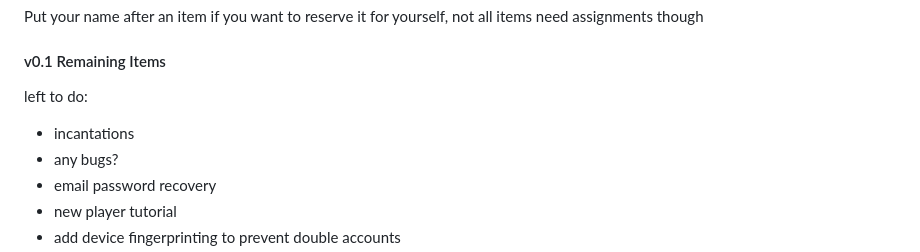
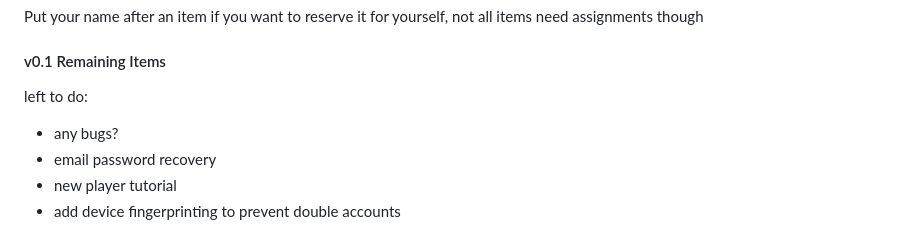
Before and after one commit to bertsarens/EctroverseDjango2, a Markdown page: README.md, the part around the change. Drawn GitHub-style.

```diff
--- a/README.md
+++ b/README.md
@@ -4,7 +4,6 @@ Put your name after an item if you want to reserve it for yourself, not all item
 
 #### v0.1 Remaining Items
 left to do:
-- incantations
 - any bugs?
 - email password recovery
 - new player tutorial
```
